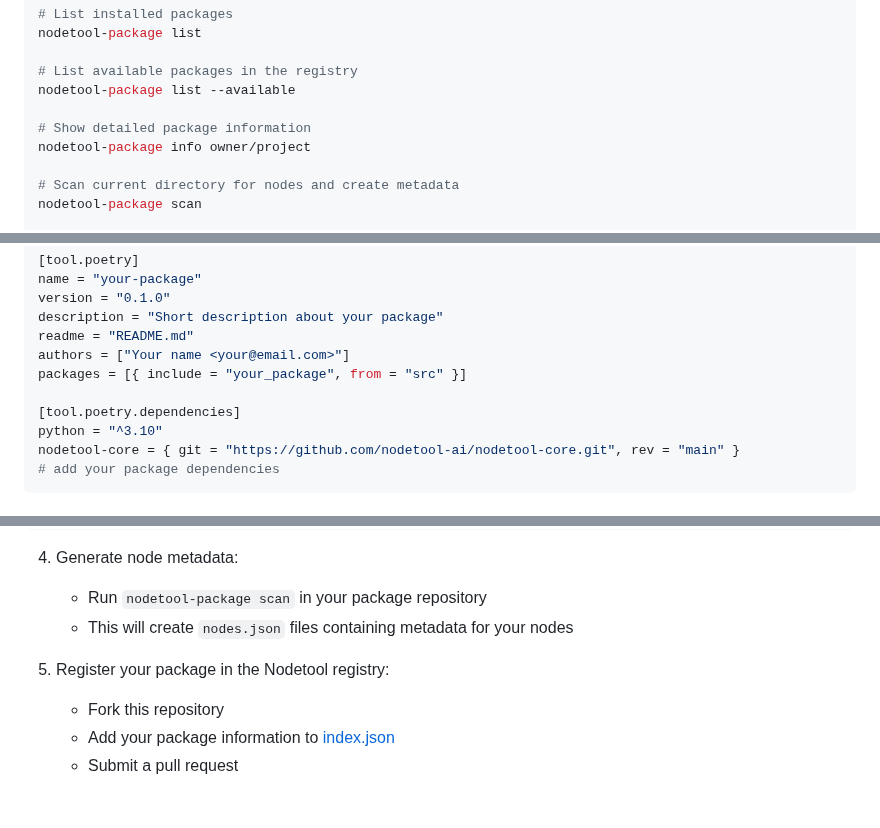
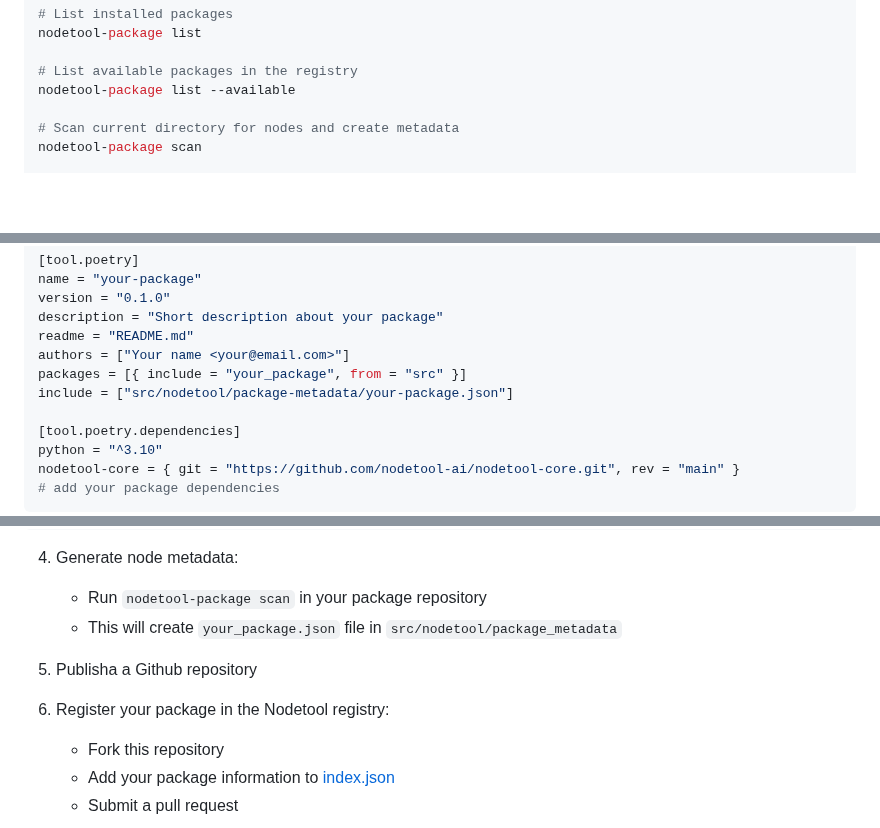
Before and after one commit to nodetool-ai/nodetool-registry, a Markdown page: README.md, 3 parts joined by grey strips. GitHub-like rendering; blank space fills up the shorter version.

Commit message:
Update README with package metadata and publishing steps

```diff
--- a/README.md
+++ b/README.md
@@ -33,9 +33,6 @@ nodetool-package list
 
 # List available packages in the registry
 nodetool-package list --available
-
-# Show detailed package information
-nodetool-package info owner/project
 
 # Scan current directory for nodes and create metadata
 nodetool-package scan
@@ -77,6 +74,7 @@ description = "Short description about your package"
 readme = "README.md"
 authors = ["Your name <your@email.com>"]
 packages = [{ include = "your_package", from = "src" }]
+include = ["src/nodetool/package-metadata/your-package.json"]
 
 [tool.poetry.dependencies]
 python = "^3.10"
@@ -106,9 +104,11 @@ class MyNode(BaseNode):
 4. Generate node metadata:
 
    - Run `nodetool-package scan` in your package repository
-   - This will create `nodes.json` files containing metadata for your nodes
+   - This will create `your_package.json` file in `src/nodetool/package_metadata`
 
-5. Register your package in the Nodetool registry:
+5. Publisha a Github repository
+
+6. Register your package in the Nodetool registry:
    - Fork this repository
    - Add your package information to [index.json](index.json)
    - Submit a pull request
```
